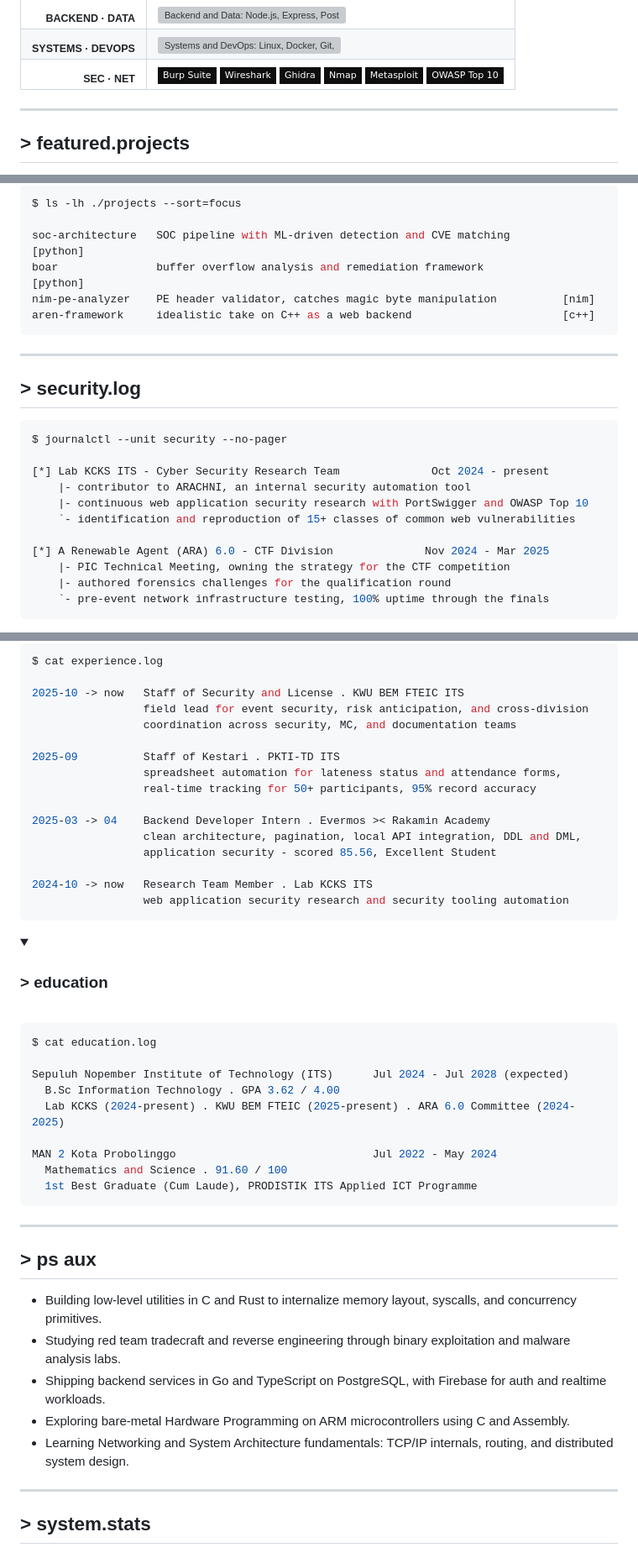
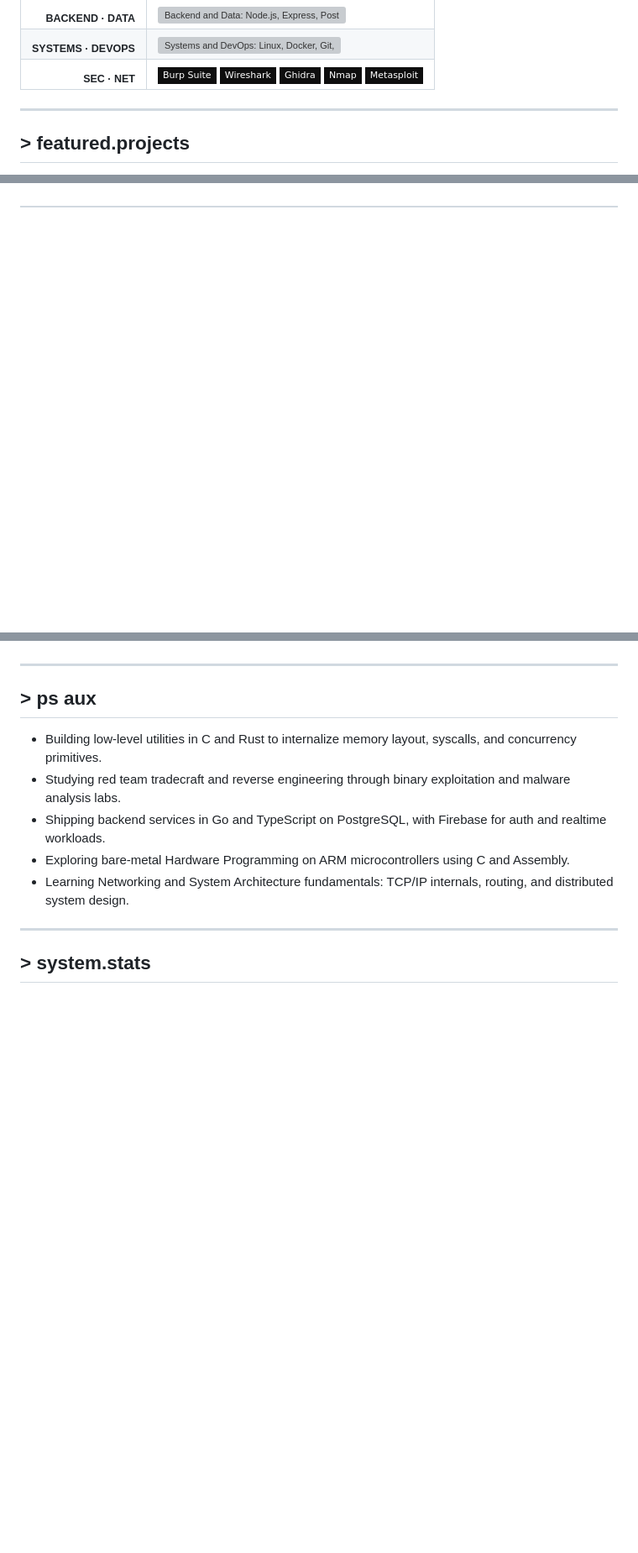
Before and after one commit to AtokTajuddin/AtokTajuddin, a Markdown page: README.md, 3 parts joined by grey strips. Shown at 84% size. Rendered like a GitHub page; folded sections open; badges without logos; blank space fills up the shorter version; grey boxes are pictures that could not be loaded.

Commit message:
update: restore previous profile readme

````diff
--- a/README.md
+++ b/README.md
@@ -83,7 +80,6 @@ $ cat /etc/identity
       <img src="https://img.shields.io/badge/Ghidra-0E0E0E?style=flat-square&logo=ghidra&logoColor=16F74F&labelColor=0E0E0E" height="48" alt="Ghidra" />
       <img src="https://img.shields.io/badge/Nmap-0E0E0E?style=flat-square&logo=gnometerminal&logoColor=16F74F&labelColor=0E0E0E" height="48" alt="Nmap" />
       <img src="https://img.shields.io/badge/Metasploit-0E0E0E?style=flat-square&logo=metasploit&logoColor=16F74F&labelColor=0E0E0E" height="48" alt="Metasploit" />
-      <img src="https://img.shields.io/badge/OWASP_Top_10-0E0E0E?style=flat-square&logo=owasp&logoColor=16F74F&labelColor=0E0E0E" height="48" alt="OWASP Top 10" />
     </td>
   </tr>
 </table>
@@ -112,30 +100 @@ $ cat /etc/identity
 </p>
-
-```sh
-$ ls -lh ./projects --sort=focus
-
-soc-architecture   SOC pipeline with ML-driven detection and CVE matching        [python]
-boar               buffer overflow analysis and remediation framework            [python]
-nim-pe-analyzer    PE header validator, catches magic byte manipulation          [nim]
-aren-framework     idealistic take on C++ as a web backend                       [c++]
-```
-
----
-
-<!-- SECTION: Security Track Record -->
-## > security.log
-
-```sh
-$ journalctl --unit security --no-pager
-
-[*] Lab KCKS ITS - Cyber Security Research Team              Oct 2024 - present
-    |- contributor to ARACHNI, an internal security automation tool
-    |- continuous web application security research with PortSwigger and OWASP Top 10
-    `- identification and reproduction of 15+ classes of common web vulnerabilities
-
-[*] A Renewable Agent (ARA) 6.0 - CTF Division              Nov 2024 - Mar 2025
-    |- PIC Technical Meeting, owning the strategy for the CTF competition
-    |- authored forensics challenges for the qualification round
-    `- pre-event network infrastructure testing, 100% uptime through the finals
-```
-
@@ -157,42 +101,3 @@ $ journalctl --unit security --no-pager
-```sh
-$ cat experience.log
-
-2025-10 -> now   Staff of Security and License . KWU BEM FTEIC ITS
-                 field lead for event security, risk anticipation, and cross-division
-                 coordination across security, MC, and documentation teams
-
-2025-09          Staff of Kestari . PKTI-TD ITS
-                 spreadsheet automation for lateness status and attendance forms,
-                 real-time tracking for 50+ participants, 95% record accuracy
-
-2025-03 -> 04    Backend Developer Intern . Evermos >< Rakamin Academy
-                 clean architecture, pagination, local API integration, DDL and DML,
-                 application security - scored 85.56, Excellent Student
-
-2024-10 -> now   Research Team Member . Lab KCKS ITS
-                 web application security research and security tooling automation
-```
-
-</details>
-
-<details>
-<summary><h3>&gt; education</h3></summary>
-
-<br/>
-
-```sh
-$ cat education.log
-
-Sepuluh Nopember Institute of Technology (ITS)      Jul 2024 - Jul 2028 (expected)
-  B.Sc Information Technology . GPA 3.62 / 4.00
-  Lab KCKS (2024-present) . KWU BEM FTEIC (2025-present) . ARA 6.0 Committee (2024-2025)
-
-MAN 2 Kota Probolinggo                              Jul 2022 - May 2024
-  Mathematics and Science . 91.60 / 100
-  1st Best Graduate (Cum Laude), PRODISTIK ITS Applied ICT Programme
-```
-
-</details>
 
 ---
 
````
Also changed, not shown: other parts of README.md (+8 -36 lines).
